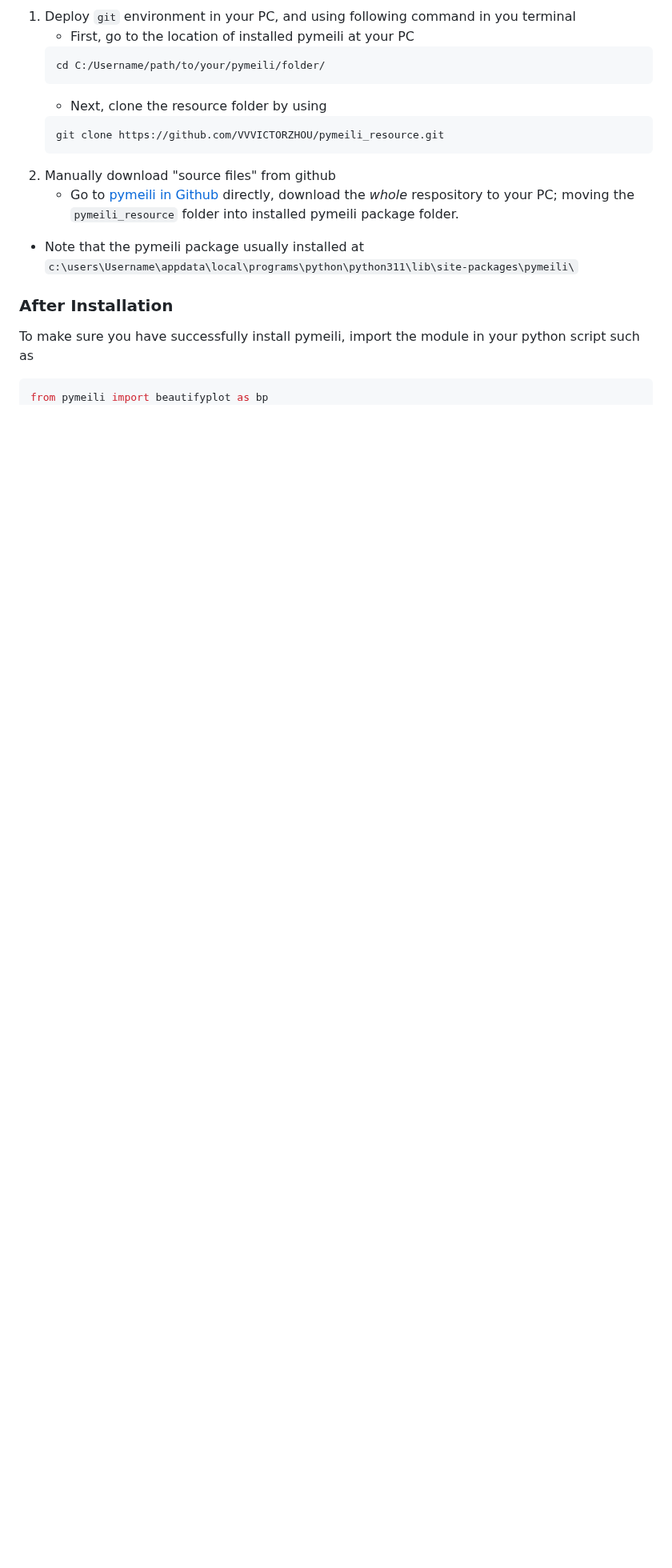
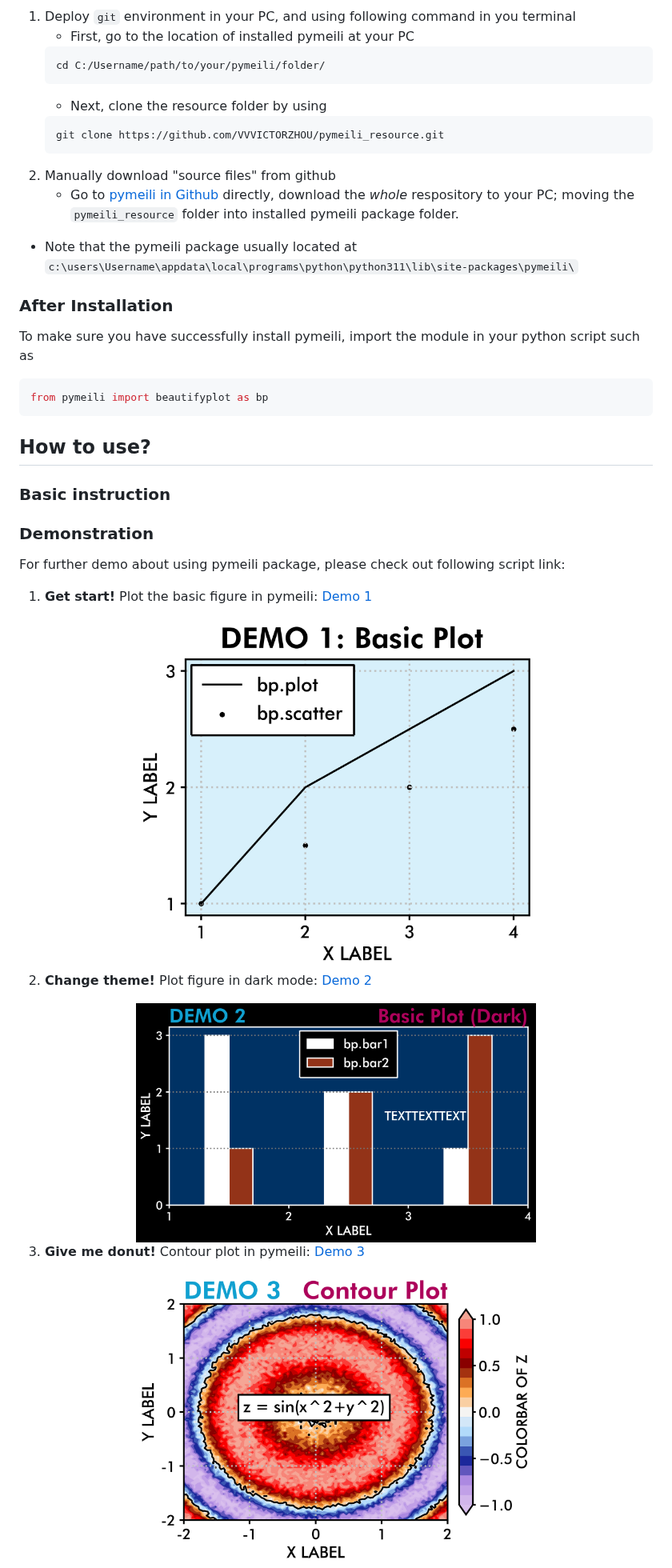
Before and after one commit to VVVICTORZHOU/pymeili_resource, a Markdown page: README.md, the part around one of its changes. Shown at 80% size. Rendered like a GitHub page; blank space fills up the shorter version.

````diff
--- a/README.md
+++ b/README.md
@@ -81,7 +81,7 @@ Due to the font file and config file (source files as called) downloading requir
    ```
 2. Manually download "source files" from github
    - Go to [pymeili in Github](https://github.com/VVVICTORZHOU/pymeili_resource) directly, download the *whole* respository to your PC; moving the `pymeili_resource` folder into installed pymeili package folder.
-- Note that the pymeili package usually installed at `c:\users\Username\appdata\local\programs\python\python311\lib\site-packages\pymeili\`
+- Note that the pymeili package usually located at `c:\users\Username\appdata\local\programs\python\python311\lib\site-packages\pymeili\`
 
 ### After Installation
 To make sure you have successfully install pymeili, import the module in your python script such as
@@ -89,3 +89,18 @@ To make sure you have successfully install pymeili, import the module in your py
 from pymeili import beautifyplot as bp
 ```
 
+## How to use?
+### Basic instruction
+
+
+### Demonstration
+For further demo about using pymeili package, please check out following script link:
+1. **Get start!** Plot the basic figure in pymeili: [Demo 1](https://github.com/VVVICTORZHOU/pymeili_resource/blob/main/script/demo1_BasicPlot.py)
+  <div align="center"><img src='https://github.com/VVVICTORZHOU/pymeili_resource/blob/main/img/demo/demo1_BasicPloy.png' width='500' alt='pymeili_demo1_img'></div>
+
+2. **Change theme!** Plot figure in dark mode: [Demo 2](https://github.com/VVVICTORZHOU/pymeili_resource/blob/main/script/demo2_BasicPlotDarkMode.py)
+  <div align="center"><img src='https://github.com/VVVICTORZHOU/pymeili_resource/blob/main/img/demo/demo2_BasicPloyDarkMode.png' width='500' alt='pymeili_demo2_img'></div>
+
+3. **Give me donut!** Contour plot in pymeili: [Demo 3](https://github.com/VVVICTORZHOU/pymeili_resource/blob/main/script/demo3_ContourPlot.py)
+  <div align="center"><img src='https://github.com/VVVICTORZHOU/pymeili_resource/blob/main/img/demo/demo3_ContourPlot.png' width='500' alt='pymeili_demo3_img'></div>
+
````
Also changed, not shown: other parts of README.md (+21 -1 lines).
